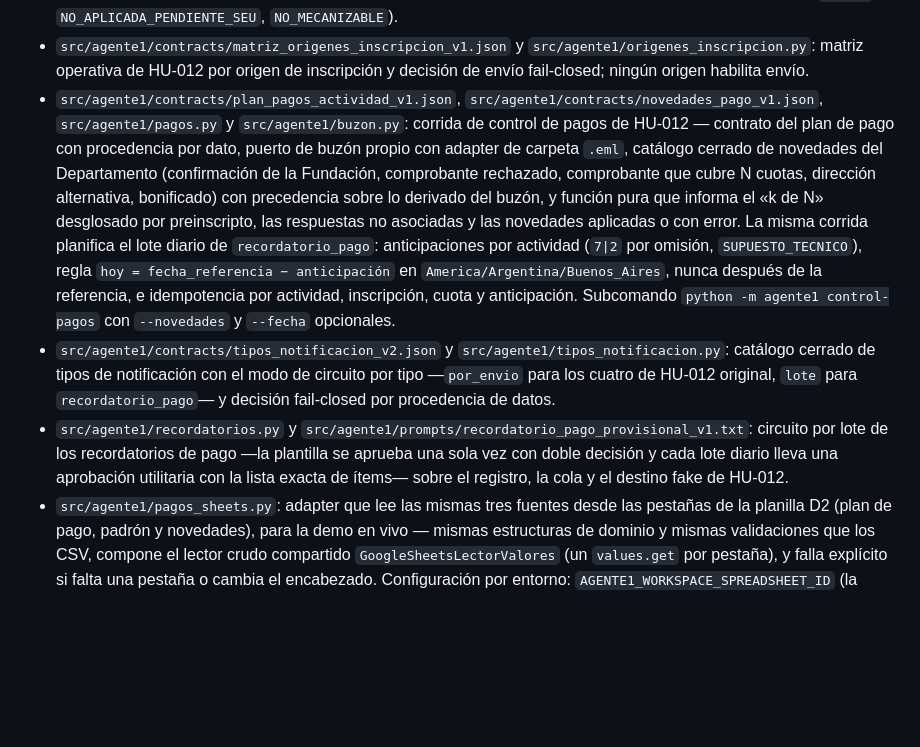
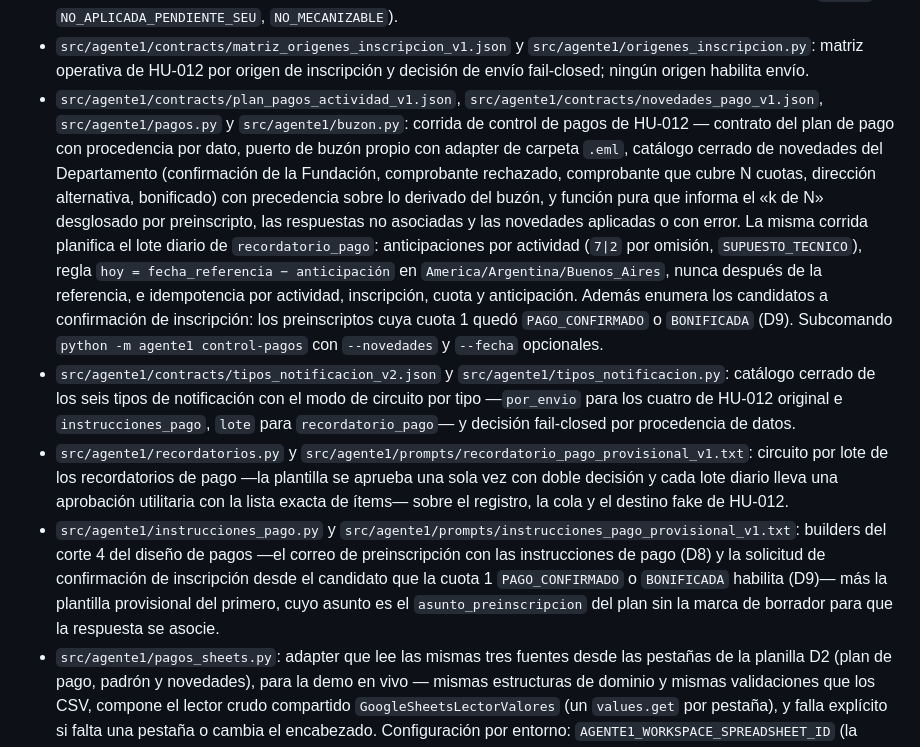
Before and after one commit to SpendIce/Proyecto-Final, a Markdown page: Implementacion/Agente1/README.md, the part around one of its changes. Rendered like a GitHub page; blank space fills up the shorter version.

```diff
--- a/Implementacion/Agente1/README.md
+++ b/Implementacion/Agente1/README.md
@@ -50,9 +50,10 @@ Esto valida el flujo y sus controles, pero **no completa el DoD institucional de
 - `scripts/matriz_hu014.py`: matriz reproducible de HU-014, con emisión simulada y reconciliación de reservas colgadas.
 - `src/agente1/politicas/politica_redes_provisional_v1.json` y `src/agente1/politica_redes.py`: política de redes de HU-011 como inventario de reglas verificables, con sus parámetros por canal y el estado de cada regla (`ACTIVA`, `NO_APLICADA_PENDIENTE_SEU`, `NO_MECANIZABLE`).
 - `src/agente1/contracts/matriz_origenes_inscripcion_v1.json` y `src/agente1/origenes_inscripcion.py`: matriz operativa de HU-012 por origen de inscripción y decisión de envío fail-closed; ningún origen habilita envío.
-- `src/agente1/contracts/plan_pagos_actividad_v1.json`, `src/agente1/contracts/novedades_pago_v1.json`, `src/agente1/pagos.py` y `src/agente1/buzon.py`: corrida de control de pagos de HU-012 — contrato del plan de pago con procedencia por dato, puerto de buzón propio con adapter de carpeta `.eml`, catálogo cerrado de novedades del Departamento (confirmación de la Fundación, comprobante rechazado, comprobante que cubre N cuotas, dirección alternativa, bonificado) con precedencia sobre lo derivado del buzón, y función pura que informa el «k de N» desglosado por preinscripto, las respuestas no asociadas y las novedades aplicadas o con error. La misma corrida planifica el lote diario de `recordatorio_pago`: anticipaciones por actividad (`7|2` por omisión, `SUPUESTO_TECNICO`), regla `hoy = fecha_referencia − anticipación` en `America/Argentina/Buenos_Aires`, nunca después de la referencia, e idempotencia por actividad, inscripción, cuota y anticipación. Subcomando `python -m agente1 control-pagos` con `--novedades` y `--fecha` opcionales.
-- `src/agente1/contracts/tipos_notificacion_v2.json` y `src/agente1/tipos_notificacion.py`: catálogo cerrado de tipos de notificación con el modo de circuito por tipo —`por_envio` para los cuatro de HU-012 original, `lote` para `recordatorio_pago`— y decisión fail-closed por procedencia de datos.
+- `src/agente1/contracts/plan_pagos_actividad_v1.json`, `src/agente1/contracts/novedades_pago_v1.json`, `src/agente1/pagos.py` y `src/agente1/buzon.py`: corrida de control de pagos de HU-012 — contrato del plan de pago con procedencia por dato, puerto de buzón propio con adapter de carpeta `.eml`, catálogo cerrado de novedades del Departamento (confirmación de la Fundación, comprobante rechazado, comprobante que cubre N cuotas, dirección alternativa, bonificado) con precedencia sobre lo derivado del buzón, y función pura que informa el «k de N» desglosado por preinscripto, las respuestas no asociadas y las novedades aplicadas o con error. La misma corrida planifica el lote diario de `recordatorio_pago`: anticipaciones por actividad (`7|2` por omisión, `SUPUESTO_TECNICO`), regla `hoy = fecha_referencia − anticipación` en `America/Argentina/Buenos_Aires`, nunca después de la referencia, e idempotencia por actividad, inscripción, cuota y anticipación. Además enumera los candidatos a confirmación de inscripción: los preinscriptos cuya cuota 1 quedó `PAGO_CONFIRMADO` o `BONIFICADA` (D9). Subcomando `python -m agente1 control-pagos` con `--novedades` y `--fecha` opcionales.
+- `src/agente1/contracts/tipos_notificacion_v2.json` y `src/agente1/tipos_notificacion.py`: catálogo cerrado de los seis tipos de notificación con el modo de circuito por tipo —`por_envio` para los cuatro de HU-012 original e `instrucciones_pago`, `lote` para `recordatorio_pago`— y decisión fail-closed por procedencia de datos.
 - `src/agente1/recordatorios.py` y `src/agente1/prompts/recordatorio_pago_provisional_v1.txt`: circuito por lote de los recordatorios de pago —la plantilla se aprueba una sola vez con doble decisión y cada lote diario lleva una aprobación utilitaria con la lista exacta de ítems— sobre el registro, la cola y el destino fake de HU-012.
+- `src/agente1/instrucciones_pago.py` y `src/agente1/prompts/instrucciones_pago_provisional_v1.txt`: builders del corte 4 del diseño de pagos —el correo de preinscripción con las instrucciones de pago (D8) y la solicitud de confirmación de inscripción desde el candidato que la cuota 1 `PAGO_CONFIRMADO` o `BONIFICADA` habilita (D9)— más la plantilla provisional del primero, cuyo asunto es el `asunto_preinscripcion` del plan sin la marca de borrador para que la respuesta se asocie.
 - `src/agente1/pagos_sheets.py`: adapter que lee las mismas tres fuentes desde las pestañas de la planilla D2 (plan de pago, padrón y novedades), para la demo en vivo — mismas estructuras de dominio y mismas validaciones que los CSV, compone el lector crudo compartido `GoogleSheetsLectorValores` (un `values.get` por pestaña), y falla explícito si falta una pestaña o cambia el encabezado. Configuración por entorno: `AGENTE1_WORKSPACE_SPREADSHEET_ID` (la misma planilla D2), `AGENTE1_WORKSPACE_ACCESS_TOKEN` y `AGENTE1_PAGOS_RANGO_{PLAN,PADRON,NOVEDADES}`. Modo `--planilla` del subcomando `control-pagos`.
 - `src/agente1/buzon_gmail.py`: adapter del puerto `BuzonPropio` sobre Gmail API con `gmail.readonly` sobre la cuenta técnica (ADR 0004, D11) — sólo lectura de mensajes del usuario `me`, adjuntos hasheados en memoria, paginación con tope explícito; probado offline con transporte fake y equivalente al buzón `.eml`.
 - `data/plan_pagos_notebooklm_n2.csv`, `data/padron_pagos_sintetico.csv` y `data/novedades_pago_sinteticas.csv`: fixture del caso documentado NotebookLM Nivel 2 (cuota única de $20.000, categorías bonificadas, procedencia por dato), padrón sintético y novedades sintéticas para correr la demo local.
```
Also changed, not shown: other parts of Implementacion/Agente1/README.md (+41 -2 lines), 1 other file.
